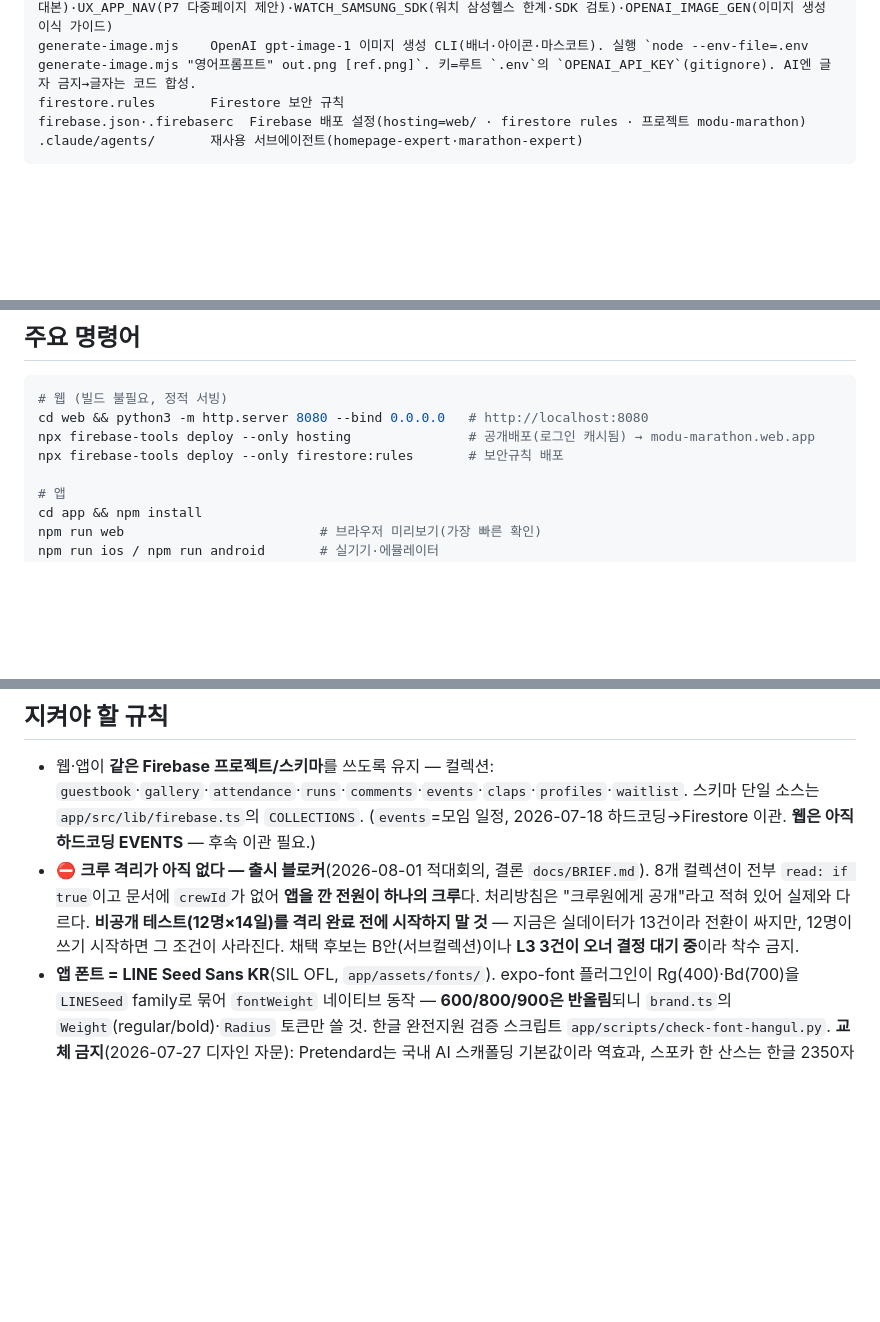
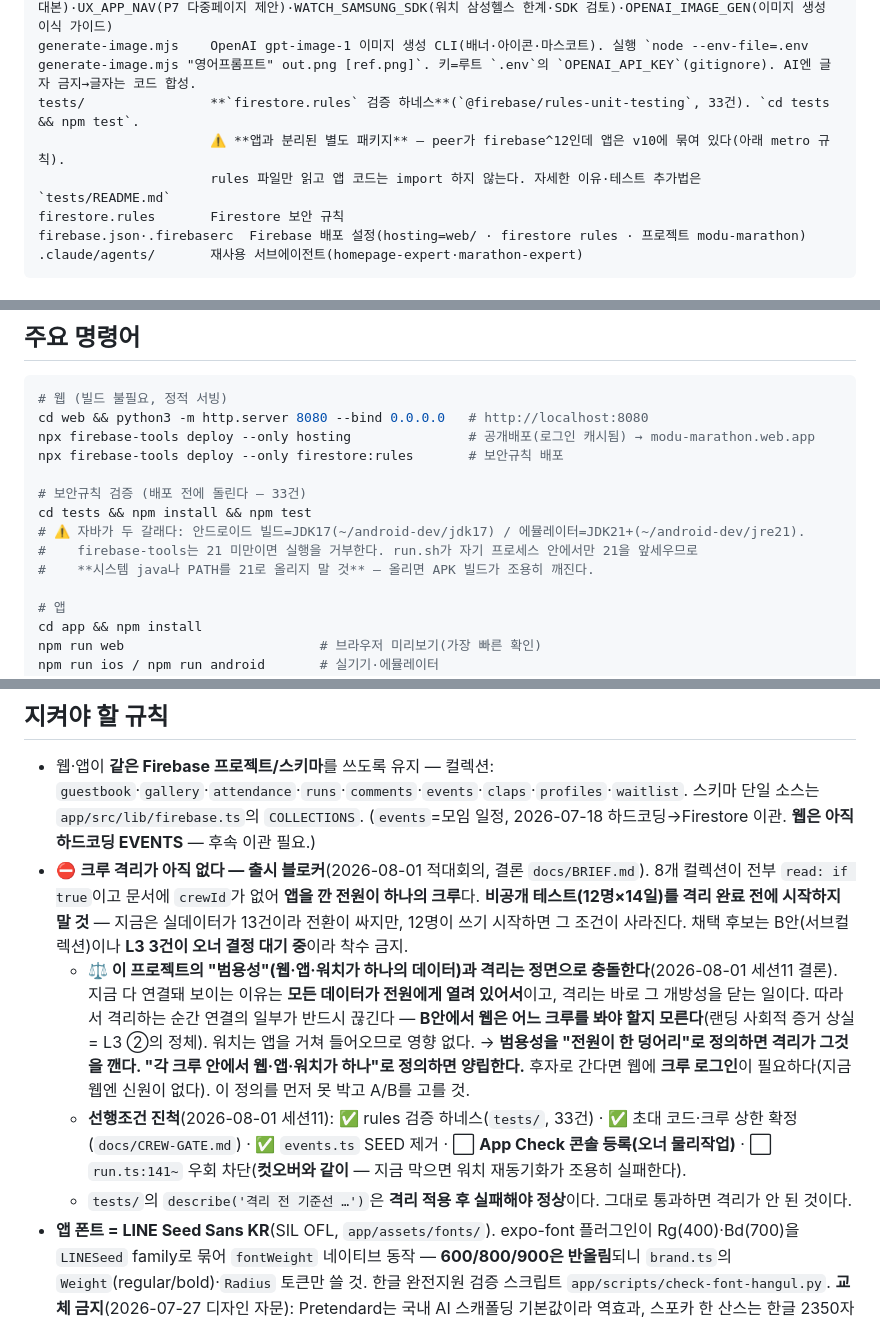
Before and after one commit to ikjun87-beep/modu-marathon, a Markdown page: CLAUDE.md, 3 parts joined by grey strips. Drawn GitHub-style; blank space fills up the shorter version.

```diff
--- a/CLAUDE.md
+++ b/CLAUDE.md
@@ -28,6 +28,9 @@ app/                  Expo(React Native) 앱 — iOS+Android+web 한 코드베
   eas.json            EAS 빌드 프로필(preview=APK / development=dev client / production) — env에 Firebase 공개키 주입
 docs/                 PRD·DESIGN(디자인 시스템)·BUILD(설치 빌드)·FIREBASE_SETUP·PRIVACY·QA_M3_DEVICE(실기기 대본)·UX_APP_NAV(P7 다중페이지 제안)·WATCH_SAMSUNG_SDK(워치 삼성헬스 한계·SDK 검토)·OPENAI_IMAGE_GEN(이미지 생성 이식 가이드)
 generate-image.mjs    OpenAI gpt-image-1 이미지 생성 CLI(배너·아이콘·마스코트). 실행 `node --env-file=.env generate-image.mjs "영어프롬프트" out.png [ref.png]`. 키=루트 `.env`의 `OPENAI_API_KEY`(gitignore). AI엔 글자 금지→글자는 코드 합성.
+tests/                **`firestore.rules` 검증 하네스**(`@firebase/rules-unit-testing`, 33건). `cd tests && npm test`.
+                      ⚠️ **앱과 분리된 별도 패키지** — peer가 firebase^12인데 앱은 v10에 묶여 있다(아래 metro 규칙).
+                      rules 파일만 읽고 앱 코드는 import 하지 않는다. 자세한 이유·테스트 추가법은 `tests/README.md`
 firestore.rules       Firestore 보안 규칙
 firebase.json·.firebaserc  Firebase 배포 설정(hosting=web/ · firestore rules · 프로젝트 modu-marathon)
 .claude/agents/       재사용 서브에이전트(homepage-expert·marathon-expert)
@@ -45,6 +48,12 @@ firebase.json·.firebaserc  Firebase 배포 설정(hosting=web/ · firestore rul
 cd web && python3 -m http.server 8080 --bind 0.0.0.0   # http://localhost:8080
 npx firebase-tools deploy --only hosting               # 공개배포(로그인 캐시됨) → modu-marathon.web.app
 npx firebase-tools deploy --only firestore:rules       # 보안규칙 배포
+
+# 보안규칙 검증 (배포 전에 돌린다 — 33건)
+cd tests && npm install && npm test
+# ⚠️ 자바가 두 갈래다: 안드로이드 빌드=JDK17(~/android-dev/jdk17) / 에뮬레이터=JDK21+(~/android-dev/jre21).
+#    firebase-tools는 21 미만이면 실행을 거부한다. run.sh가 자기 프로세스 안에서만 21을 앞세우므로
+#    **시스템 java나 PATH를 21로 올리지 말 것** — 올리면 APK 빌드가 조용히 깨진다.
 
 # 앱
 cd app && npm install
@@ -85,7 +94,11 @@ powershell.exe -NoProfile -Command "& '$A' logcat -d -b crash"   # 패키지명=
 
 ## 지켜야 할 규칙
 - 웹·앱이 **같은 Firebase 프로젝트/스키마**를 쓰도록 유지 — 컬렉션: `guestbook`·`gallery`·`attendance`·`runs`·`comments`·`events`·`claps`·`profiles`·`waitlist`. 스키마 단일 소스는 `app/src/lib/firebase.ts`의 `COLLECTIONS`. (`events`=모임 일정, 2026-07-18 하드코딩→Firestore 이관. **웹은 아직 하드코딩 EVENTS** — 후속 이관 필요.)
-- ⛔ **크루 격리가 아직 없다 — 출시 블로커**(2026-08-01 적대회의, 결론 `docs/BRIEF.md`). 8개 컬렉션이 전부 `read: if true`이고 문서에 `crewId`가 없어 **앱을 깐 전원이 하나의 크루**다. 처리방침은 "크루원에게 공개"라고 적혀 있어 실제와 다르다. **비공개 테스트(12명×14일)를 격리 완료 전에 시작하지 말 것** — 지금은 실데이터가 13건이라 전환이 싸지만, 12명이 쓰기 시작하면 그 조건이 사라진다. 채택 후보는 B안(서브컬렉션)이나 **L3 3건이 오너 결정 대기 중**이라 착수 금지.
+- ⛔ **크루 격리가 아직 없다 — 출시 블로커**(2026-08-01 적대회의, 결론 `docs/BRIEF.md`). 8개 컬렉션이 전부 `read: if true`이고 문서에 `crewId`가 없어 **앱을 깐 전원이 하나의 크루**다. **비공개 테스트(12명×14일)를 격리 완료 전에 시작하지 말 것** — 지금은 실데이터가 13건이라 전환이 싸지만, 12명이 쓰기 시작하면 그 조건이 사라진다. 채택 후보는 B안(서브컬렉션)이나 **L3 3건이 오너 결정 대기 중**이라 착수 금지.
+  - **⚖️ 이 프로젝트의 "범용성"(웹·앱·워치가 하나의 데이터)과 격리는 정면으로 충돌한다**(2026-08-01 세션11 결론). 지금 다 연결돼 보이는 이유는 **모든 데이터가 전원에게 열려 있어서**이고, 격리는 바로 그 개방성을 닫는 일이다. 따라서 격리하는 순간 연결의 일부가 반드시 끊긴다 — **B안에서 웹은 어느 크루를 봐야 할지 모른다**(랜딩 사회적 증거 상실 = L3 ②의 정체). 워치는 앱을 거쳐 들어오므로 영향 없다.
+    → **범용성을 "전원이 한 덩어리"로 정의하면 격리가 그것을 깬다. "각 크루 안에서 웹·앱·워치가 하나"로 정의하면 양립한다.** 후자로 간다면 웹에 **크루 로그인**이 필요하다(지금 웹엔 신원이 없다). 이 정의를 먼저 못 박고 A/B를 고를 것.
+  - **선행조건 진척**(2026-08-01 세션11): ✅ rules 검증 하네스(`tests/`, 33건) · ✅ 초대 코드·크루 상한 확정(`docs/CREW-GATE.md`) · ✅ `events.ts` SEED 제거 · ⬜ **App Check 콘솔 등록(오너 물리작업)** · ⬜ `run.ts:141~` 우회 차단(**컷오버와 같이** — 지금 막으면 워치 재동기화가 조용히 실패한다).
+  - `tests/`의 `describe('격리 전 기준선 …')`은 **격리 적용 후 실패해야 정상**이다. 그대로 통과하면 격리가 안 된 것이다.
 - **앱 폰트 = LINE Seed Sans KR**(SIL OFL, `app/assets/fonts/`). expo-font 플러그인이 Rg(400)·Bd(700)을 `LINESeed` family로 묶어 `fontWeight` 네이티브 동작 — **600/800/900은 반올림**되니 `brand.ts`의 `Weight`(regular/bold)·`Radius` 토큰만 쓸 것. 한글 완전지원 검증 스크립트 `app/scripts/check-font-hangul.py`. **교체 금지**(2026-07-27 디자인 자문): Pretendard는 국내 AI 스캐폴딩 기본값이라 역효과, 스포카 한 산스는 한글 2350자만 커버(러너 네임 깨짐), 나눔스퀘어는 톤 불일치. 큰 **숫자만** `FONT_DISPLAY`(Black Han Sans, OFL) — 웹과 시각 DNA 일치.
 - 색·타이포는 `docs/DESIGN.md` 기준. **Brand = 포레스트 그린 `#2f6e4a` · 배경 = 크림 `#f9f1e4` · 골드 `#c0841a`(불변)** — 2026-07-30 오렌지→블루→**크림+그린** 재리브랜딩(회장 "너무 파란색이 위주, 아예 새로"). 앱은 `src/lib/brand.ts`, 웹은 `index.html` CSS 변수(단일 소스, 서로 1:1 대응).
   - **시상대 다크는 `#171c12`**(딥 올리브). 자문안 `#26301f`를 쓰면 **골드가 4.30:1로 AA 미달**이다 — 다크 면을 새로 정할 땐 그 위의 골드·텍스트 대비를 반드시 실측할 것.
```
Also changed, not shown: DECISIONS.md (+9 -0 lines), JN.md (+2 -1 lines).
